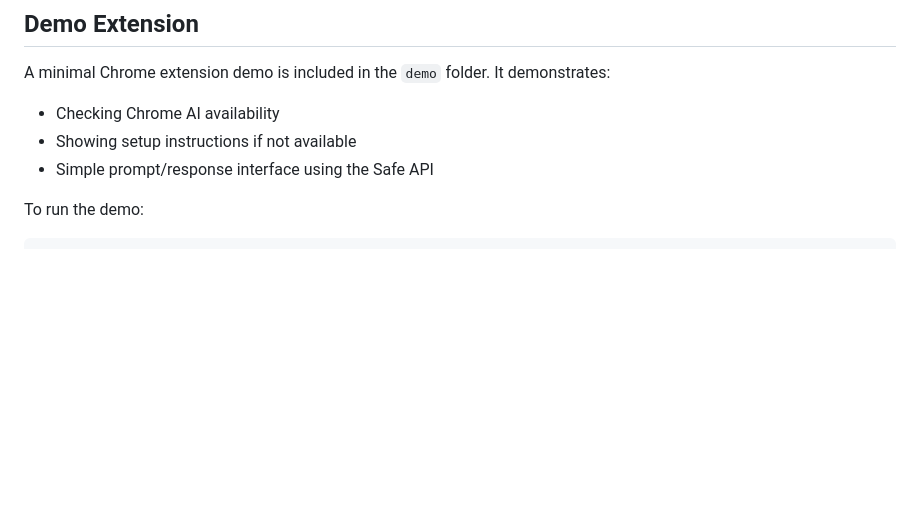
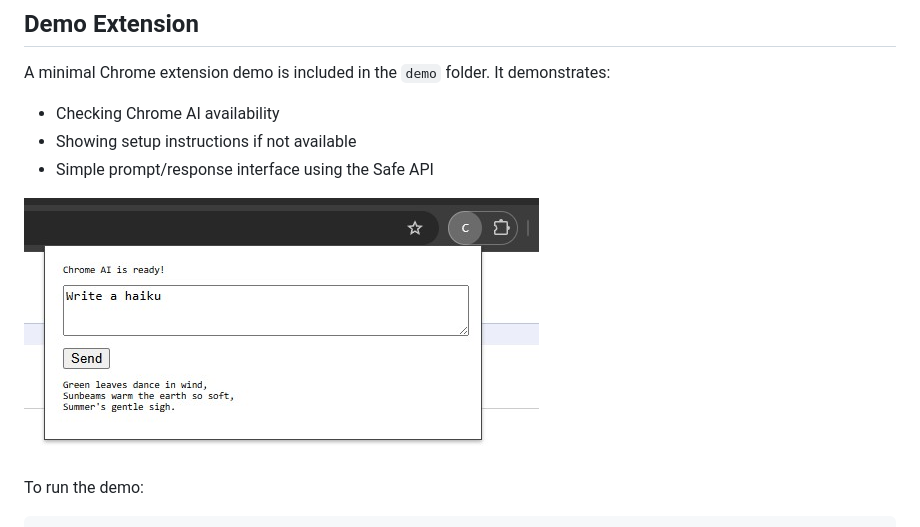
Before and after one commit to kstonekuan/simple-chromium-ai, a Markdown page: README.md, the part around the change. Rendered like a GitHub page; pictures changed too: images/chrome_ai_demo.jpg (added); blank space fills up the shorter version.

Commit message:
add demo screenshot to readme

````diff
--- a/README.md
+++ b/README.md
@@ -293,6 +293,8 @@ A minimal Chrome extension demo is included in the `demo` folder. It demonstrate
 - Showing setup instructions if not available
 - Simple prompt/response interface using the Safe API
 
+![Chrome AI Demo Extension](images/chrome_ai_demo.jpg)
+
 To run the demo:
 ```bash
 cd demo
````
